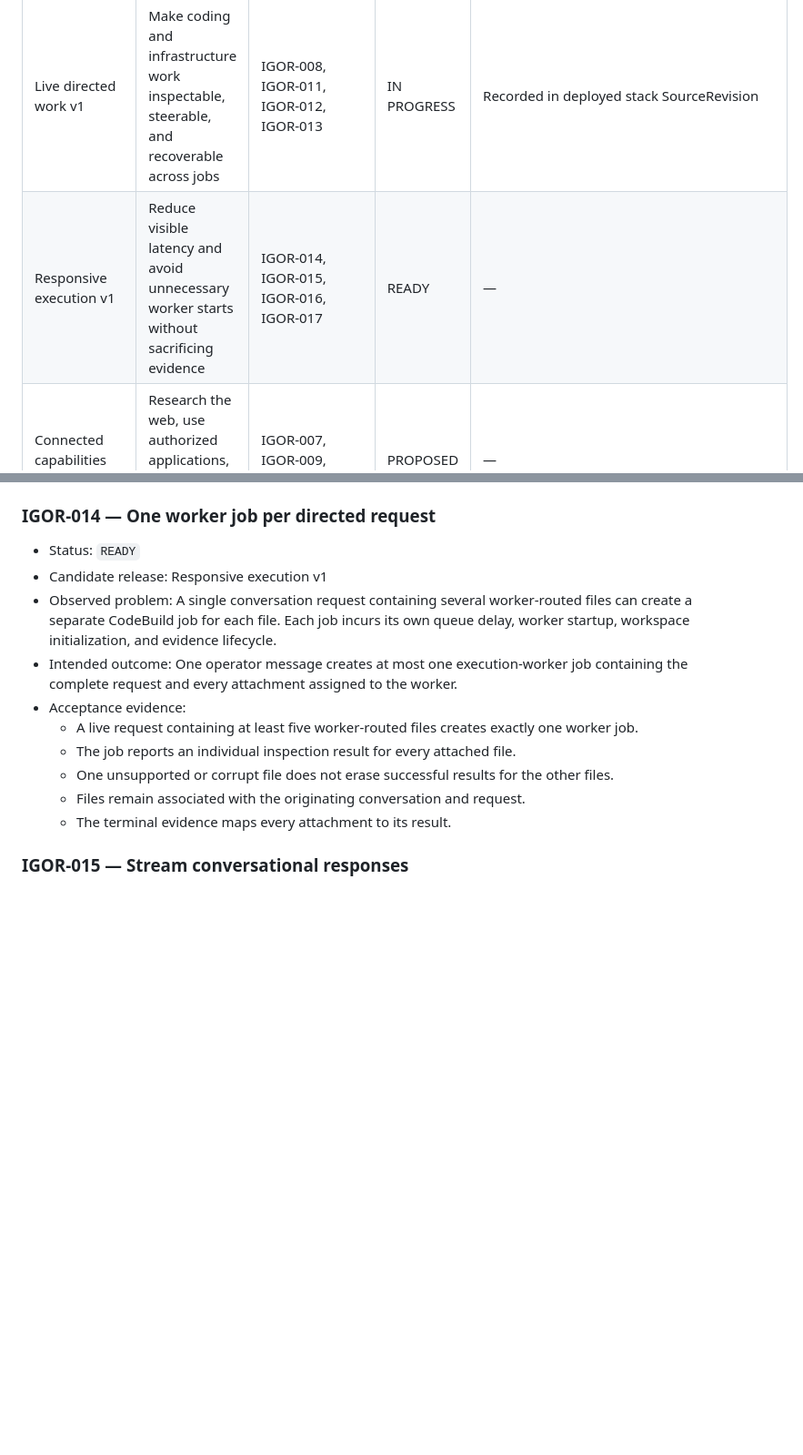
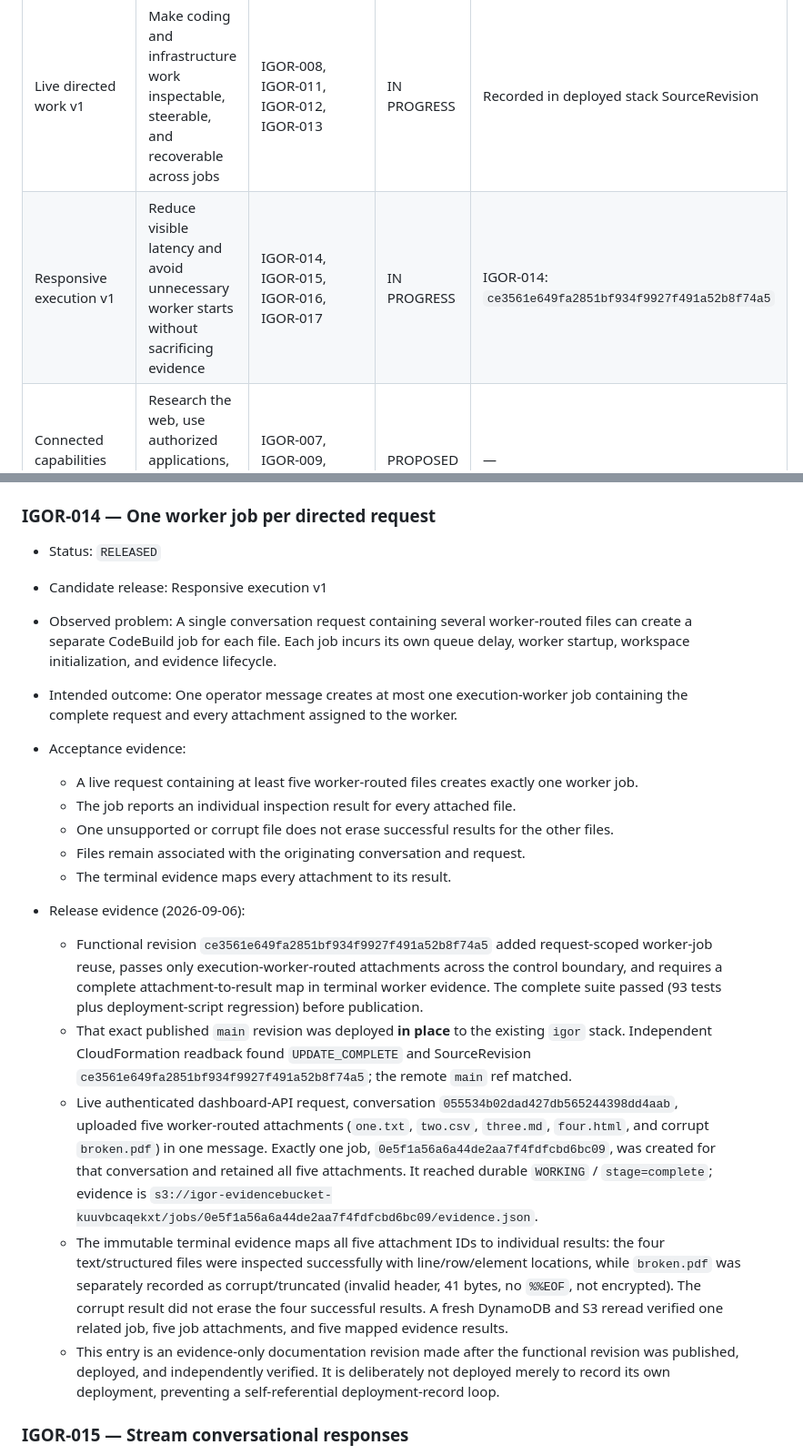
Before and after one commit to ourlovelysystem/lovely-system-igor, a Markdown page: ENHANCEMENTS.md, 2 parts joined by grey strips. Shown at 91% size. Rendered like a GitHub page; blank space fills up the shorter version.

Commit message:
Record IGOR-014 release evidence

```diff
--- a/ENHANCEMENTS.md
+++ b/ENHANCEMENTS.md
@@ -26,7 +26,7 @@ Statuses: `PROPOSED`, `READY`, `SCHEDULED`, `IN PROGRESS`, `RELEASED`,
 | Upload experience v2 | Faster, inspectable uploads that survive conversation navigation safely | IGOR-001, IGOR-002, IGOR-003, IGOR-004, IGOR-005 | PROPOSED | — |
 | Multimodal conversations v1 | Understand the operator's screenshots, images, PDFs, and uploaded files | IGOR-006 | RELEASED | `f6b26240103826f9392b14ef02c4a576df208b44` |
 | Live directed work v1 | Make coding and infrastructure work inspectable, steerable, and recoverable across jobs | IGOR-008, IGOR-011, IGOR-012, IGOR-013 | IN PROGRESS | Recorded in deployed stack SourceRevision |
-| Responsive execution v1 | Reduce visible latency and avoid unnecessary worker starts without sacrificing evidence | IGOR-014, IGOR-015, IGOR-016, IGOR-017 | READY | — |
+| Responsive execution v1 | Reduce visible latency and avoid unnecessary worker starts without sacrificing evidence | IGOR-014, IGOR-015, IGOR-016, IGOR-017 | IN PROGRESS | IGOR-014: `ce3561e649fa2851bf934f9927f491a52b8f74a5` |
 | Connected capabilities v1 | Research the web, use authorized applications, and create reusable artifacts | IGOR-007, IGOR-009, IGOR-010 | PROPOSED | — |
 
 ## Enhancements
@@ -339,7 +339,7 @@ Statuses: `PROPOSED`, `READY`, `SCHEDULED`, `IN PROGRESS`, `RELEASED`,
 
 ### IGOR-014 — One worker job per directed request
 
-- Status: `READY`
+- Status: `RELEASED`
 - Candidate release: Responsive execution v1
 - Observed problem: A single conversation request containing several
   worker-routed files can create a separate CodeBuild job for each file. Each job
@@ -356,6 +356,35 @@ Statuses: `PROPOSED`, `READY`, `SCHEDULED`, `IN PROGRESS`, `RELEASED`,
     other files.
   - Files remain associated with the originating conversation and request.
   - The terminal evidence maps every attachment to its result.
+
+- Release evidence (2026-09-06):
+  - Functional revision `ce3561e649fa2851bf934f9927f491a52b8f74a5` added
+    request-scoped worker-job reuse, passes only execution-worker-routed
+    attachments across the control boundary, and requires a complete
+    attachment-to-result map in terminal worker evidence. The complete suite
+    passed (93 tests plus deployment-script regression) before publication.
+  - That exact published `main` revision was deployed **in place** to the
+    existing `igor` stack. Independent CloudFormation readback found
+    `UPDATE_COMPLETE` and SourceRevision
+    `ce3561e649fa2851bf934f9927f491a52b8f74a5`; the remote `main` ref matched.
+  - Live authenticated dashboard-API request, conversation
+    `055534b02dad427db565244398dd4aab`, uploaded five worker-routed attachments
+    (`one.txt`, `two.csv`, `three.md`, `four.html`, and corrupt `broken.pdf`) in
+    one message. Exactly one job, `0e5f1a56a6a44de2aa7f4fdfcbd6bc09`, was created
+    for that conversation and retained all five attachments. It reached durable
+    `WORKING` / `stage=complete`; evidence is
+    `s3://igor-evidencebucket-kuuvbcaqekxt/jobs/0e5f1a56a6a44de2aa7f4fdfcbd6bc09/evidence.json`.
+  - The immutable terminal evidence maps all five attachment IDs to individual
+    results: the four text/structured files were inspected successfully with
+    line/row/element locations, while `broken.pdf` was separately recorded as
+    corrupt/truncated (invalid header, 41 bytes, no `%%EOF`, not encrypted).
+    The corrupt result did not erase the four successful results. A fresh DynamoDB
+    and S3 reread verified one related job, five job attachments, and five mapped
+    evidence results.
+  - This entry is an evidence-only documentation revision made after the
+    functional revision was published, deployed, and independently verified. It
+    is deliberately not deployed merely to record its own deployment, preventing
+    a self-referential deployment-record loop.
 
 ### IGOR-015 — Stream conversational responses
 
```
